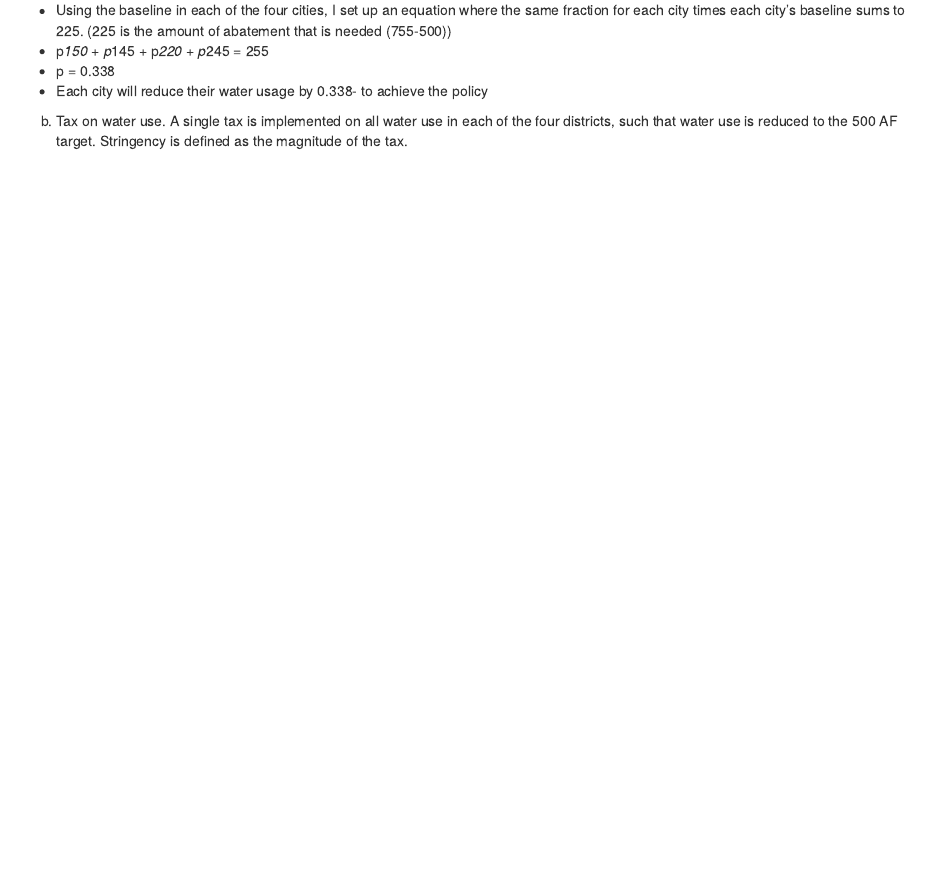
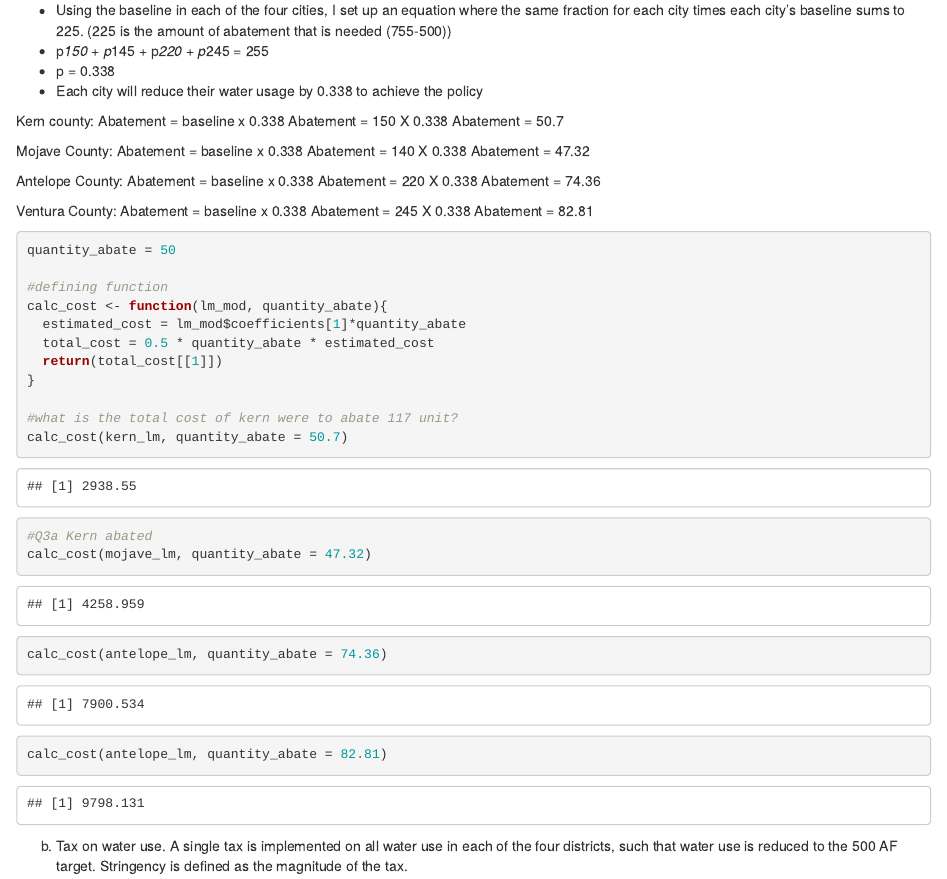
Before and after one commit to samrozal/esm204_assignment_2, an R Markdown document (ESM 204 HW2.Rmd): the page in a window 1100 px wide, from 11380 px down. Rendered offline with R 4.5, knitr and Pandoc, with nearby package versions.

Commit message:
Some stuff sandy showed us in office hours

````diff
--- a/ESM 204 HW2.Rmd
+++ b/ESM 204 HW2.Rmd
@@ -264,7 +264,51 @@ magnitude of the fraction.
 - Using the baseline in each of the four cities, I set up an equation where the same fraction for each city times each city's baseline sums to 225. (225 is the amount of abatement that is needed (755-500))
 - p*150 + p*145 + p*220 + p*245 = 255
 - p = 0.338
-- Each city will reduce their water usage by 0.338- to achieve the policy
+- Each city will reduce their water usage by 0.338 to achieve the policy
+
+Kern county:
+Abatement = baseline x 0.338
+Abatement = 150 X 0.338
+Abatement = 50.7
+
+Mojave County:
+Abatement = baseline x 0.338
+Abatement = 140 X 0.338
+Abatement = 47.32
+
+Antelope County:
+Abatement = baseline x 0.338
+Abatement = 220 X 0.338
+Abatement = 74.36
+
+Ventura County:
+Abatement = baseline x 0.338
+Abatement = 245 X 0.338
+Abatement = 82.81
+
+```{r}
+quantity_abate = 50
+
+#defining function
+calc_cost <- function(lm_mod, quantity_abate){
+  estimated_cost = lm_mod$coefficients[1]*quantity_abate
+  total_cost = 0.5 * quantity_abate * estimated_cost
+  return(total_cost[[1]])
+}
+
+#what is the total cost of kern were to abate 117 unit?
+calc_cost(kern_lm, quantity_abate = 50.7)
+
+#Q3a Kern abated
+calc_cost(mojave_lm, quantity_abate = 47.32)
+
+calc_cost(antelope_lm, quantity_abate = 74.36)
+
+calc_cost(antelope_lm, quantity_abate = 82.81)
+
+```
+
+
 
 b. Tax on water use. A single tax is implemented on all water use in each of the four districts, such that water use is reduced to the 500 AF target. Stringency is defined as the magnitude of the
 tax.
````
